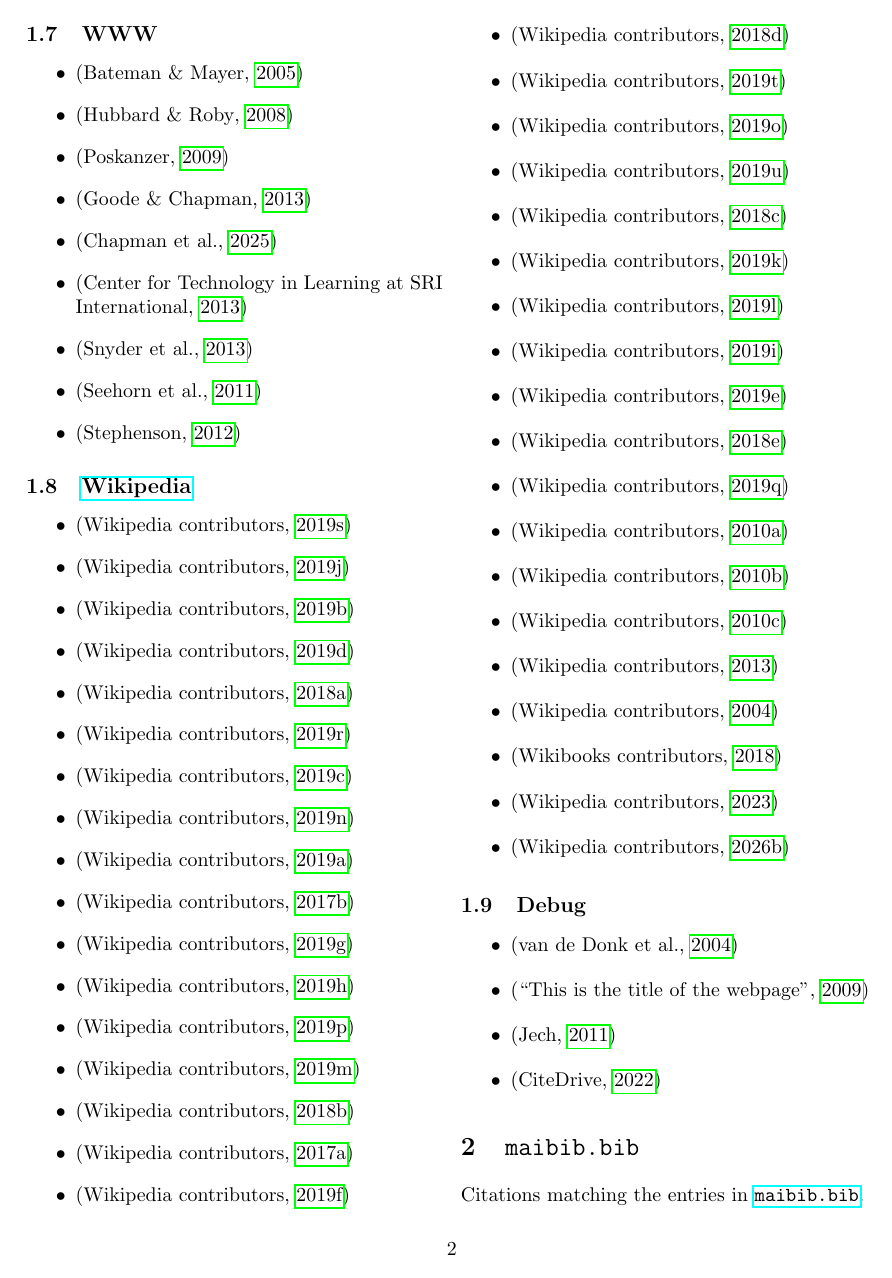
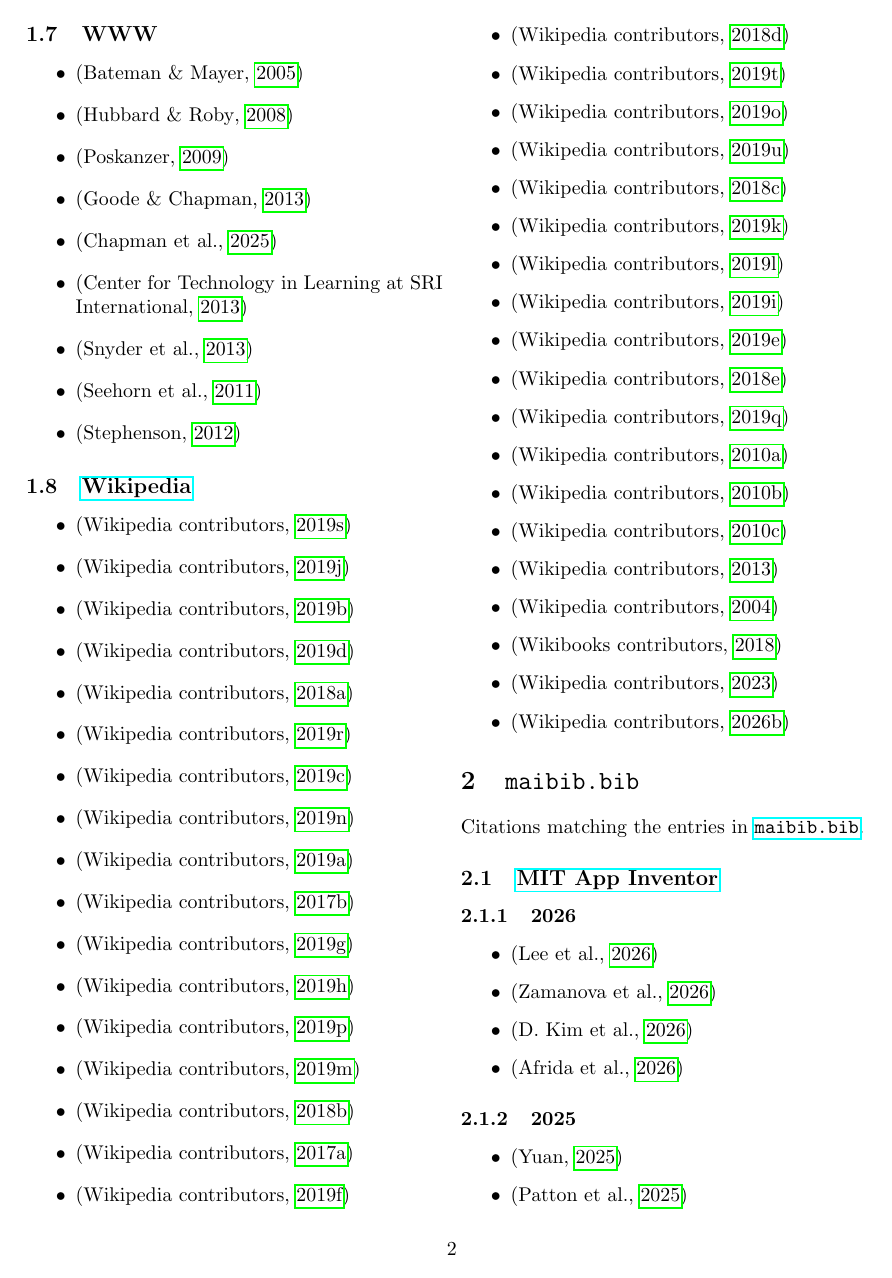
Before and after one commit to dcpetty/latex, a LaTeX document (doc/random/biblatex.tex): page 2 of 19 before the commit and page 2 of 20 after it. The pictures show the PDF file doc/random/biblatex.pdf that the author committed with the source.

Commit message:
Moved Debug to its own section.

```diff
--- a/doc/random/biblatex.tex
+++ b/doc/random/biblatex.tex
@@ -208,17 +208,6 @@ Citations matching the entries in \texttt{\href{https://github.com/dcpetty/latex
  \item \autocite{wiki:java-primitive-types}
  \item \autocite{wiki:carmichael-number}
  \item \autocite{wiki:wikipedia}
-
-\end{itemize}
-
-\subsection{Debug}
-
-\begin{itemize}
-
- \item \autocite{cybeprotest}
- \item \autocite{web}
- \item \autocite{sep-set-theory}
- \item \autocite{link:CiteDrive2022}
 
 \end{itemize}
 
@@ -466,6 +455,17 @@ Citations matching the entries in \texttt{\href{https://github.com/dcpetty/latex
 
 \end{itemize}
 
+\section{Debug}
+
+\begin{itemize}
+
+ \item \autocite{cybeprotest}
+ \item \autocite{web}
+ \item \autocite{sep-set-theory}
+ \item \autocite{link:CiteDrive2022}
+
+\end{itemize}
+
 \end{multicols}
 
 \printbibliography
```
Also changed, not shown: doc/random/biblatex.pdf.
